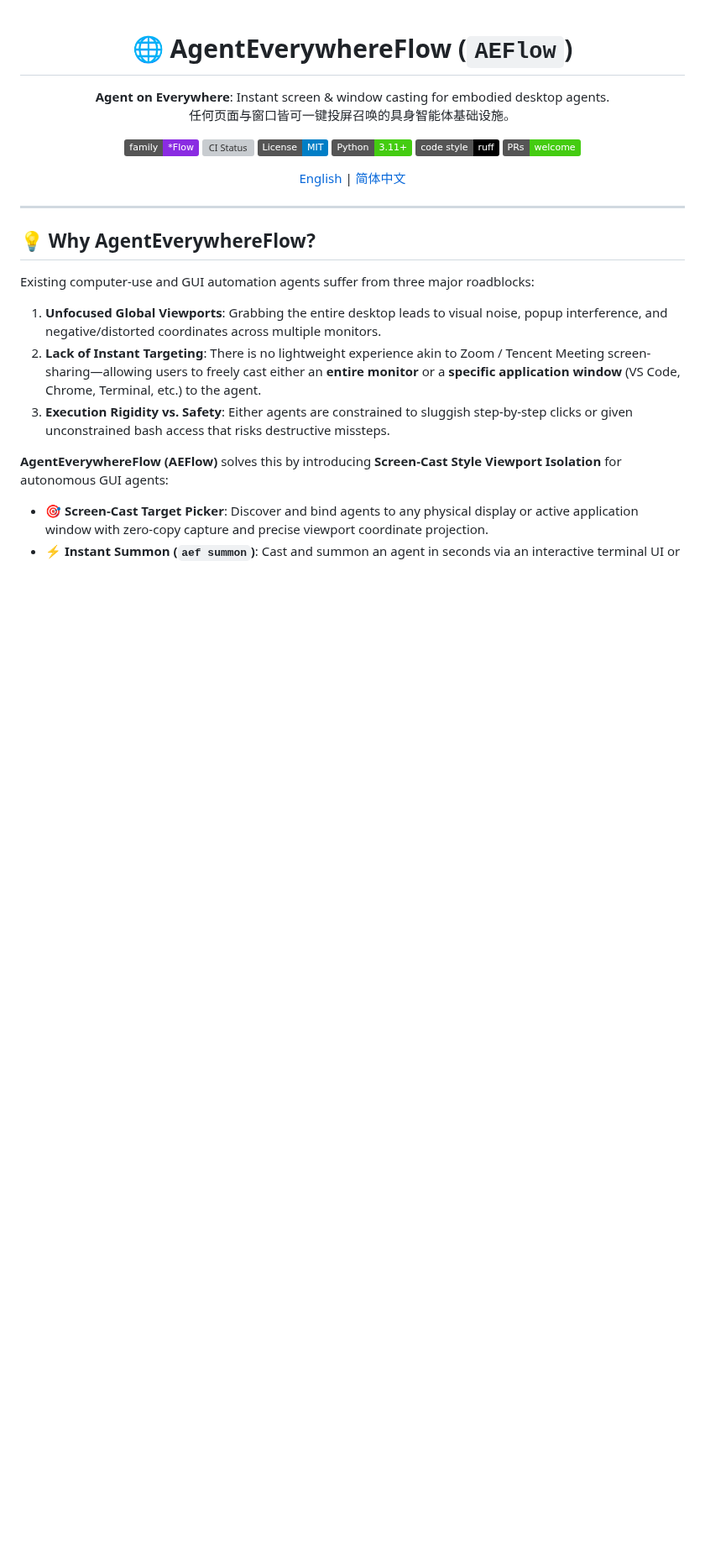
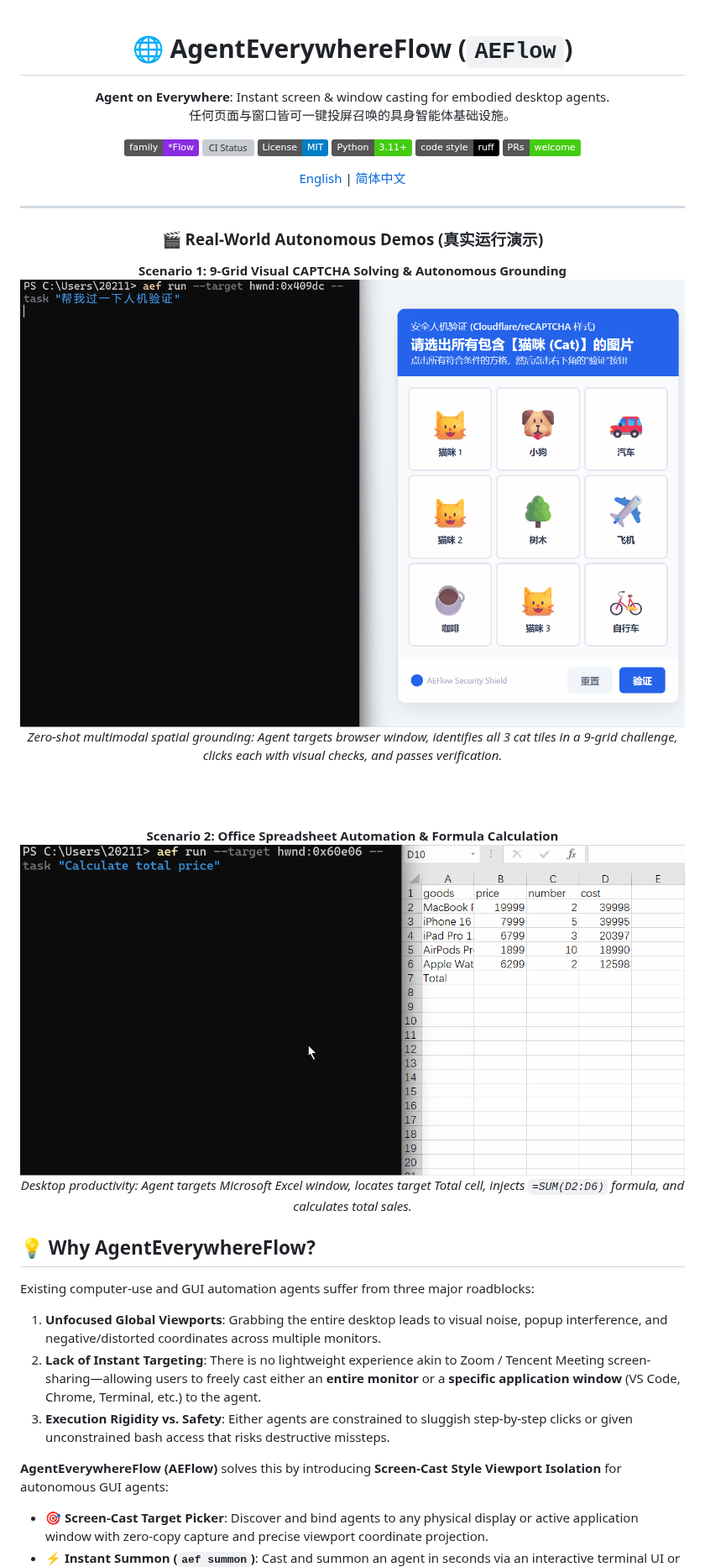
Before and after one commit to mcocdaa/AgentEverywhereFlow, a Markdown page: README.md, the part around one of its changes. Shown at 84% size. Rendered like a GitHub page; pictures changed too: docs/assets/demo_captcha.gif (added), docs/assets/demo_excel.gif (added); badges without logos; blank space fills up the shorter version; grey boxes are pictures that could not be loaded.

```diff
--- a/README.md
+++ b/README.md
@@ -17,3 +17,22 @@
 </div>
 
 ---
+
+<div align="center">
+
+### 🎬 Real-World Autonomous Demos (真实运行演示)
+
+**Scenario 1: 9-Grid Visual CAPTCHA Solving & Autonomous Grounding**
+<br/>
+<img src="docs/assets/demo_captcha.gif" alt="AEFlow 9-Grid Captcha Demo" width="820">
+<br/>
+<em>Zero-shot multimodal spatial grounding: Agent targets browser window, identifies all 3 cat tiles in a 9-grid challenge, clicks each with visual checks, and passes verification.</em>
+
+<br/><br/>
+
+**Scenario 2: Office Spreadsheet Automation & Formula Calculation**
+<br/>
+<img src="docs/assets/demo_excel.gif" alt="AEFlow Excel Summation Demo" width="820">
+<br/>
+<em>Desktop productivity: Agent targets Microsoft Excel window, locates target Total cell, injects <code>=SUM(D2:D6)</code> formula, and calculates total sales.</em>
+
```
Also changed, not shown: other parts of README.md (+1 -0 lines), CHANGELOG.md (+27 -0 lines), README_CN.md (+20 -0 lines), 4 other files.
